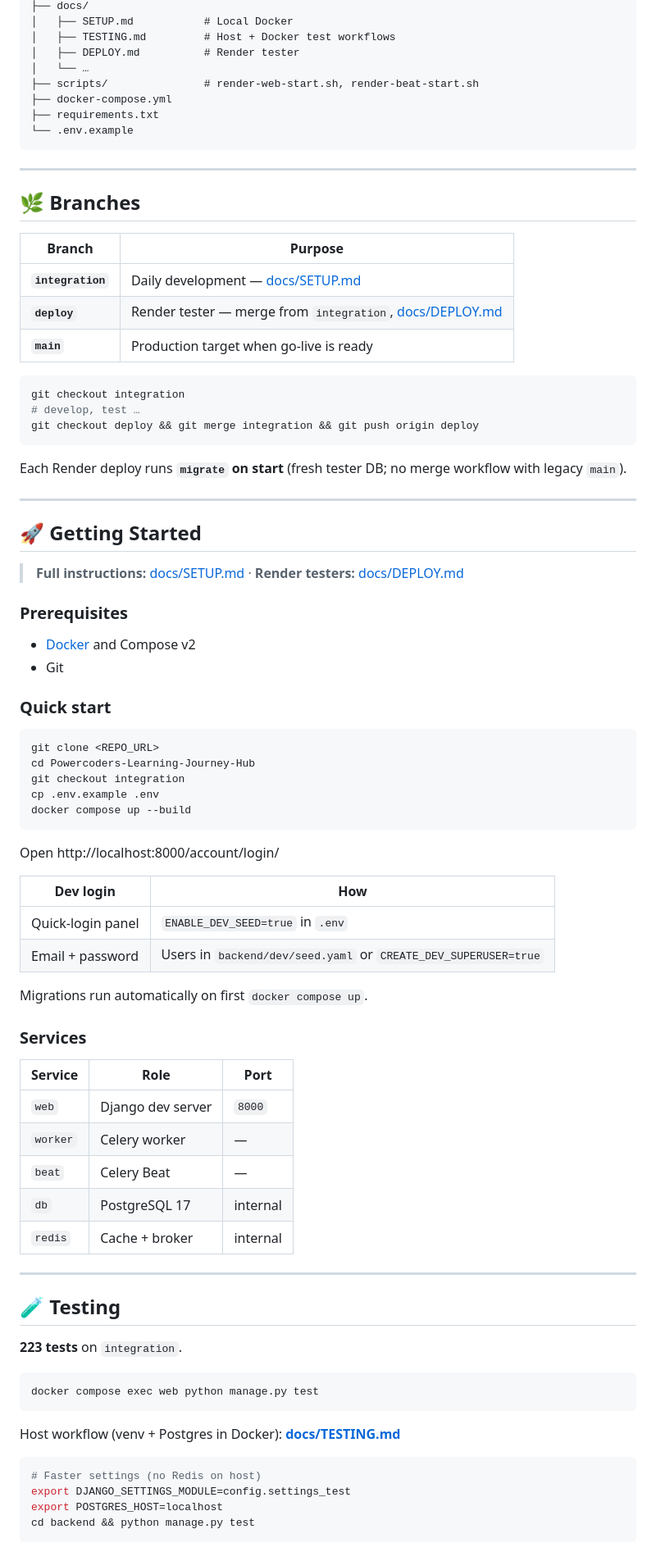
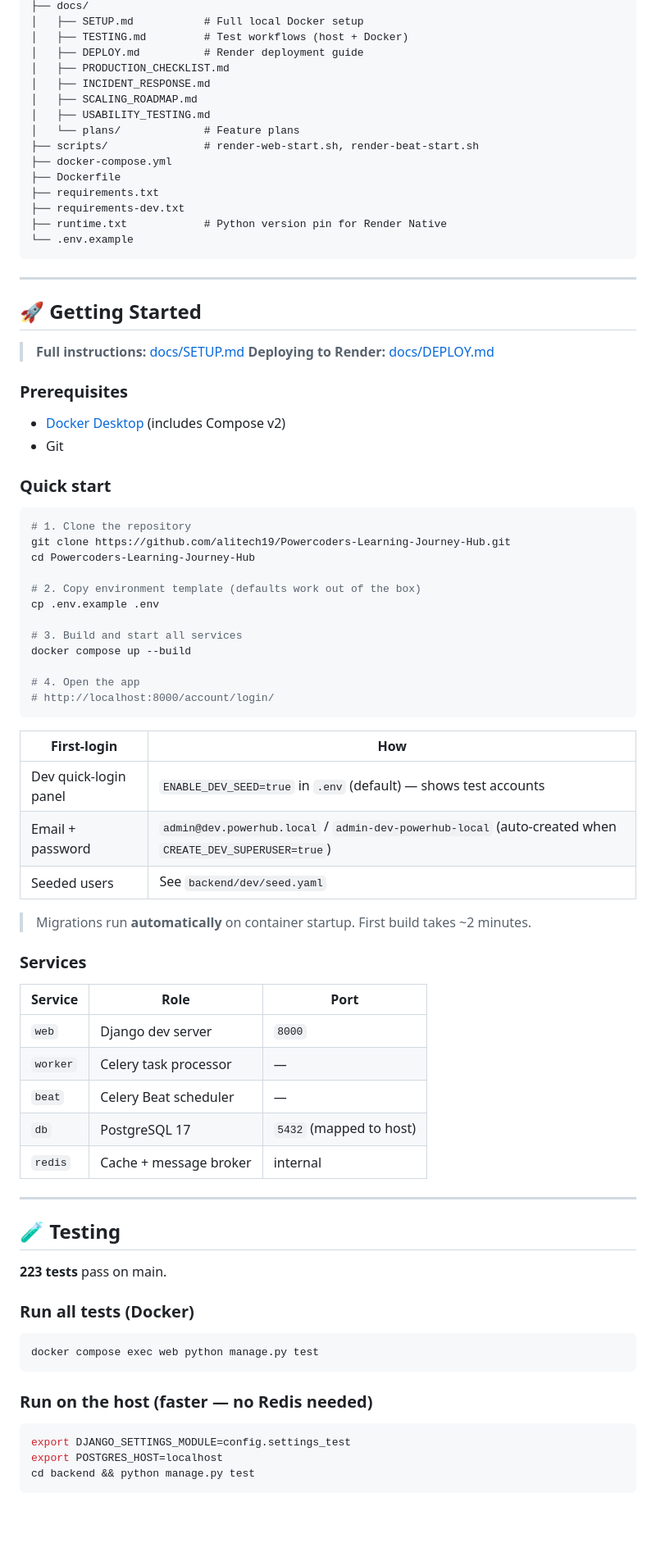
Before and after one commit to alitech19/Powercoders-Learning-Journey-Hub, a Markdown page: README.md, the part around one of its changes. Shown at 82% size. Rendered like a GitHub page; blank space fills up the shorter version.

````diff
--- a/README.md
+++ b/README.md
@@ -164,86 +181,83 @@ Powercoders-Learning-Journey-Hub/
 ├── docs/
-│   ├── SETUP.md           # Local Docker
-│   ├── TESTING.md         # Host + Docker test workflows
-│   ├── DEPLOY.md          # Render tester
-│   └── …
+│   ├── SETUP.md           # Full local Docker setup
+│   ├── TESTING.md         # Test workflows (host + Docker)
+│   ├── DEPLOY.md          # Render deployment guide
+│   ├── PRODUCTION_CHECKLIST.md
+│   ├── INCIDENT_RESPONSE.md
+│   ├── SCALING_ROADMAP.md
+│   ├── USABILITY_TESTING.md
+│   └── plans/             # Feature plans
 ├── scripts/               # render-web-start.sh, render-beat-start.sh
 ├── docker-compose.yml
+├── Dockerfile
 ├── requirements.txt
+├── requirements-dev.txt
+├── runtime.txt            # Python version pin for Render Native
 └── .env.example
 ```
 
 ---
 
-## 🌿 Branches
-
-| Branch | Purpose |
-|---|---|
-| **`integration`** | Daily development — [docs/SETUP.md](docs/SETUP.md) |
-| **`deploy`** | Render tester — merge from `integration`, [docs/DEPLOY.md](docs/DEPLOY.md) |
-| **`main`** | Production target when go-live is ready |
-
-```bash
-git checkout integration
-# develop, test …
-git checkout deploy && git merge integration && git push origin deploy
-```
-
-Each Render deploy runs **`migrate` on start** (fresh tester DB; no merge workflow with legacy `main`).
-
----
-
 ## 🚀 Getting Started
 
-> **Full instructions:** [docs/SETUP.md](docs/SETUP.md) · **Render testers:** [docs/DEPLOY.md](docs/DEPLOY.md)
+> **Full instructions:** [docs/SETUP.md](docs/SETUP.md)
+> **Deploying to Render:** [docs/DEPLOY.md](docs/DEPLOY.md)
 
 ### Prerequisites
 
-- [Docker](https://docs.docker.com/get-docker/) and Compose v2
+- [Docker Desktop](https://docs.docker.com/get-docker/) (includes Compose v2)
 - Git
 
 ### Quick start
 
 ```bash
-git clone <REPO_URL>
+# 1. Clone the repository
+git clone https://github.com/alitech19/Powercoders-Learning-Journey-Hub.git
 cd Powercoders-Learning-Journey-Hub
-git checkout integration
+
+# 2. Copy environment template (defaults work out of the box)
 cp .env.example .env
+
+# 3. Build and start all services
 docker compose up --build
+
+# 4. Open the app
+# http://localhost:8000/account/login/
 ```
 
-Open http://localhost:8000/account/login/
+| First-login | How |
+|---|---|
+| Dev quick-login panel | `ENABLE_DEV_SEED=true` in `.env` (default) — shows test accounts |
+| Email + password | `admin@dev.powerhub.local` / `admin-dev-powerhub-local` (auto-created when `CREATE_DEV_SUPERUSER=true`) |
+| Seeded users | See `backend/dev/seed.yaml` |
 
-| Dev login | How |
-|---|---|
-| Quick-login panel | `ENABLE_DEV_SEED=true` in `.env` |
-| Email + password | Users in `backend/dev/seed.yaml` or `CREATE_DEV_SUPERUSER=true` |
-
-Migrations run automatically on first `docker compose up`.
+> Migrations run **automatically** on container startup. First build takes ~2 minutes.
 
 ### Services
 
 | Service | Role | Port |
 |---|---|---|
 | `web` | Django dev server | `8000` |
-| `worker` | Celery worker | — |
-| `beat` | Celery Beat | — |
-| `db` | PostgreSQL 17 | internal |
-| `redis` | Cache + broker | internal |
+| `worker` | Celery task processor | — |
+| `beat` | Celery Beat scheduler | — |
+| `db` | PostgreSQL 17 | `5432` (mapped to host) |
+| `redis` | Cache + message broker | internal |
 
 ---
 
 ## 🧪 Testing
 
-**223 tests** on `integration`.
+**223 tests** pass on main.
+
+### Run all tests (Docker)
 
 ```bash
 docker compose exec web python manage.py test
 ```
 
-Host workflow (venv + Postgres in Docker): **[docs/TESTING.md](docs/TESTING.md)**
+### Run on the host (faster — no Redis needed)
 
 ```bash
-# Faster settings (no Redis on host)
 export DJANGO_SETTINGS_MODULE=config.settings_test
 export POSTGRES_HOST=localhost
 cd backend && python manage.py test
````
Also changed, not shown: other parts of README.md (+169 -72 lines).
